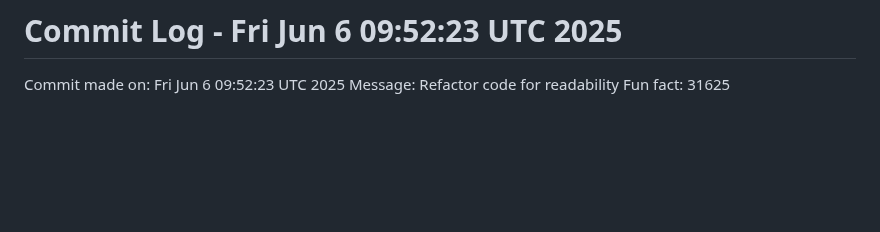
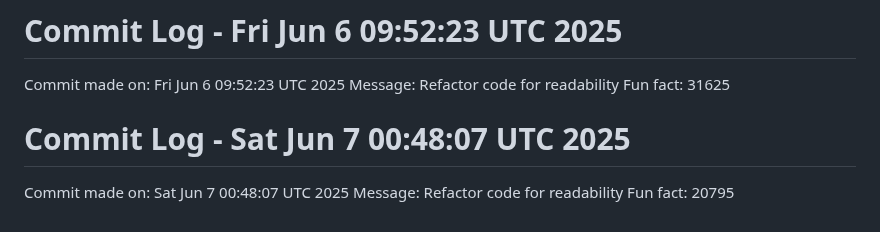
Before and after one commit to Kings-man-6969/Projects_6009, a Markdown page: README.md, the part around the change. Drawn GitHub-style; blank space fills up the shorter version.

Commit message:
Random commit - Refactor code for readability

```diff
--- a/README.md
+++ b/README.md
@@ -230,3 +230,7 @@ Fun fact: 22027
 Commit made on: Fri Jun  6 09:52:23 UTC 2025
 Message: Refactor code for readability
 Fun fact: 31625
+# Commit Log - Sat Jun  7 00:48:07 UTC 2025
+Commit made on: Sat Jun  7 00:48:07 UTC 2025
+Message: Refactor code for readability
+Fun fact: 20795
```
